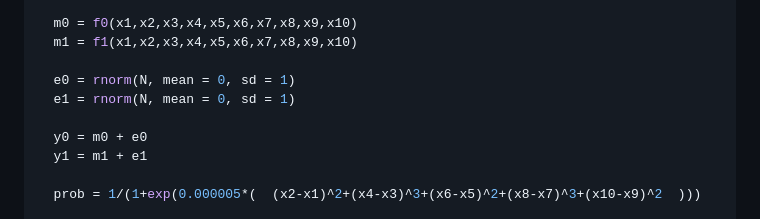
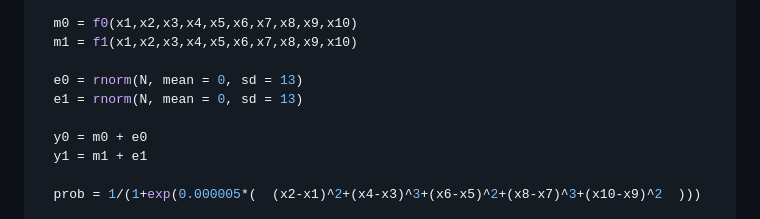
Before and after one commit to stat4reg/Causal_CNN, a Markdown page: README.md, the part around the change. GitHub-like rendering.

```diff
--- a/README.md
+++ b/README.md
@@ -57,8 +57,8 @@ DGP_1 <- function(N) {
   m0 = f0(x1,x2,x3,x4,x5,x6,x7,x8,x9,x10)
   m1 = f1(x1,x2,x3,x4,x5,x6,x7,x8,x9,x10)
 
-  e0 = rnorm(N, mean = 0, sd = 1)
-  e1 = rnorm(N, mean = 0, sd = 1)
+  e0 = rnorm(N, mean = 0, sd = 13)
+  e1 = rnorm(N, mean = 0, sd = 13)
 
   y0 = m0 + e0
   y1 = m1 + e1
```
